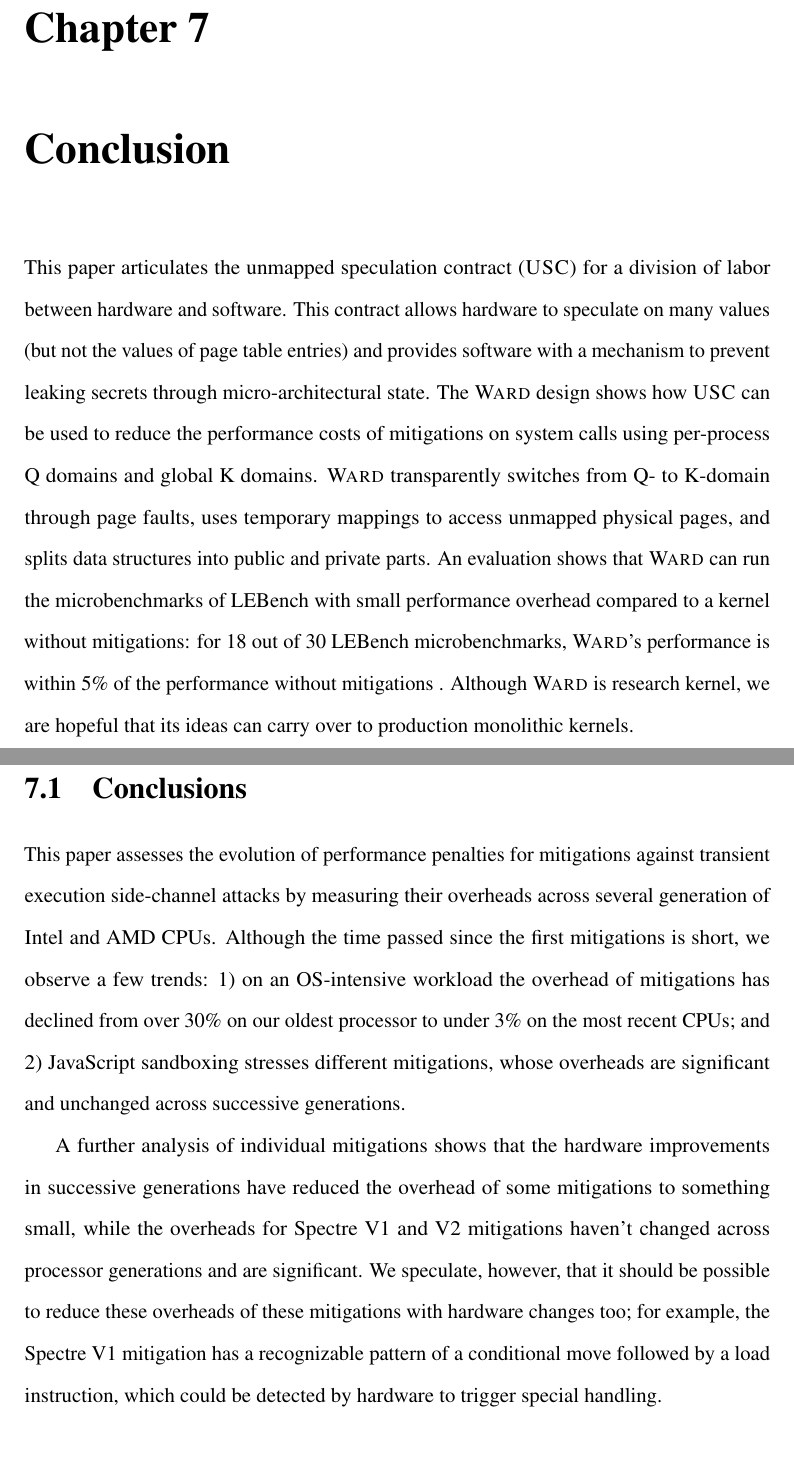
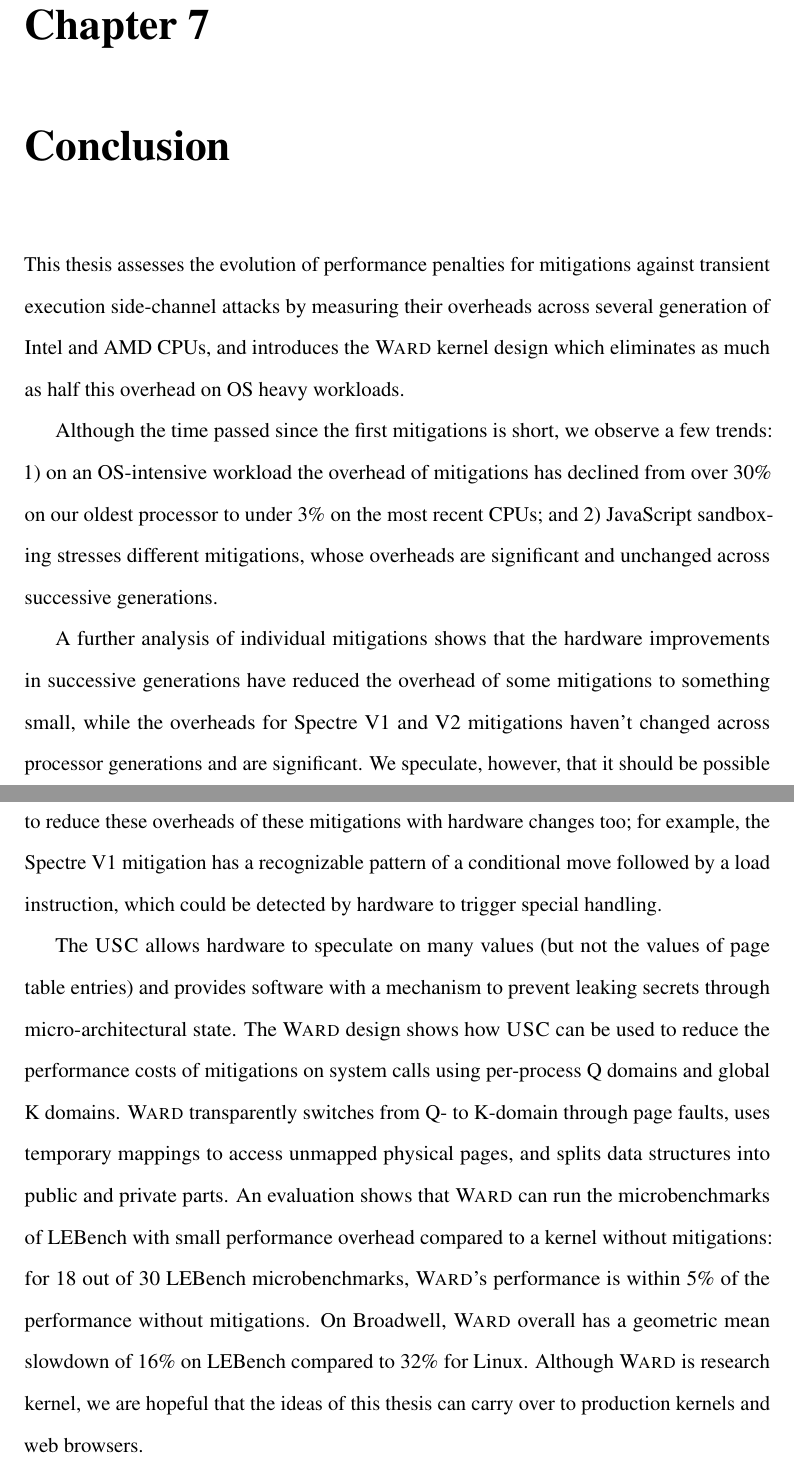
Before and after one commit to fintelia/thesis, a LaTeX thesis (thesis.tex, which reads concl.tex): two parts of pages 94 and 95 of 106, joined at a grey line, cut so that both start at the same text. Compiled offline with pdfLaTeX.

Commit message:
Unify conclusion section

```diff
--- /dev/null
+++ b/concl.tex
@@ -0,0 +1,43 @@
+%\section{Conclusion}
+\label{s:concl}
+
+This thesis assesses the evolution of performance penalties for
+mitigations against transient execution side-channel attacks by
+measuring their overheads across several generation of Intel and AMD
+CPUs, and introduces the \sys kernel design which eliminates as much
+as half this overhead on OS heavy workloads.
+
+Although the time passed since the first mitigations is short,
+we observe a few trends: 1) on an OS-intensive workload the
+overhead of mitigations has declined from over 30\% on our oldest
+processor to under 3\% on the most recent CPUs; and 2) JavaScript
+sandboxing stresses different mitigations, whose overheads are
+significant and unchanged across successive generations.
+
+A further analysis of individual mitigations shows that the hardware
+improvements in successive generations have reduced the overhead of
+some mitigations to something small, while the overheads for Spectre
+V1 and V2 mitigations haven't changed across processor generations and
+are significant.  We speculate, however, that it should be possible to
+reduce these overheads of these mitigations with hardware changes too;
+for example, the Spectre V1 mitigation has a recognizable pattern of a
+conditional move followed by a load instruction, which could be
+detected by hardware to trigger special handling.
+
+The \contract
+allows hardware to speculate on many values (but not the values of
+page table entries) and provides software with a mechanism to prevent
+leaking secrets through micro-architectural state.  The \sys design
+shows how \contract can be used to reduce the performance costs of
+mitigations on system calls using per-process Q domains and global K
+domains.  \sys transparently switches from Q- to K-domain through page
+faults, uses temporary mappings to access unmapped physical pages, and
+splits data structures into public and private parts.  An evaluation
+shows that \sys can run the microbenchmarks of \bench with small
+performance overhead compared to a kernel without mitigations: for
+18 out of 30 \bench microbenchmarks, \sys's performance is within 5\%
+of the performance without mitigations.
+On Broadwell, \sys overall has a geometric mean slowdown of 16\% on \bench compared to 32\% for Linux.
+% Although \sys is research kernel, we are hopeful that its
+% ideas can carry over to production monolithic kernels.
+Although \sys is research kernel, we are hopeful that the ideas of this thesis can carry over to production kernels and web browsers.
--- a/thesis.tex
+++ b/thesis.tex
@@ -97,8 +97,7 @@
 
 
 \chapter{Conclusion}
-\input{ward-concl}
-\input{evolution-concl}
+\input{concl}
 
 \pagebreak
 \bibliography{n-str,paper,n,n-conf}{}
```
